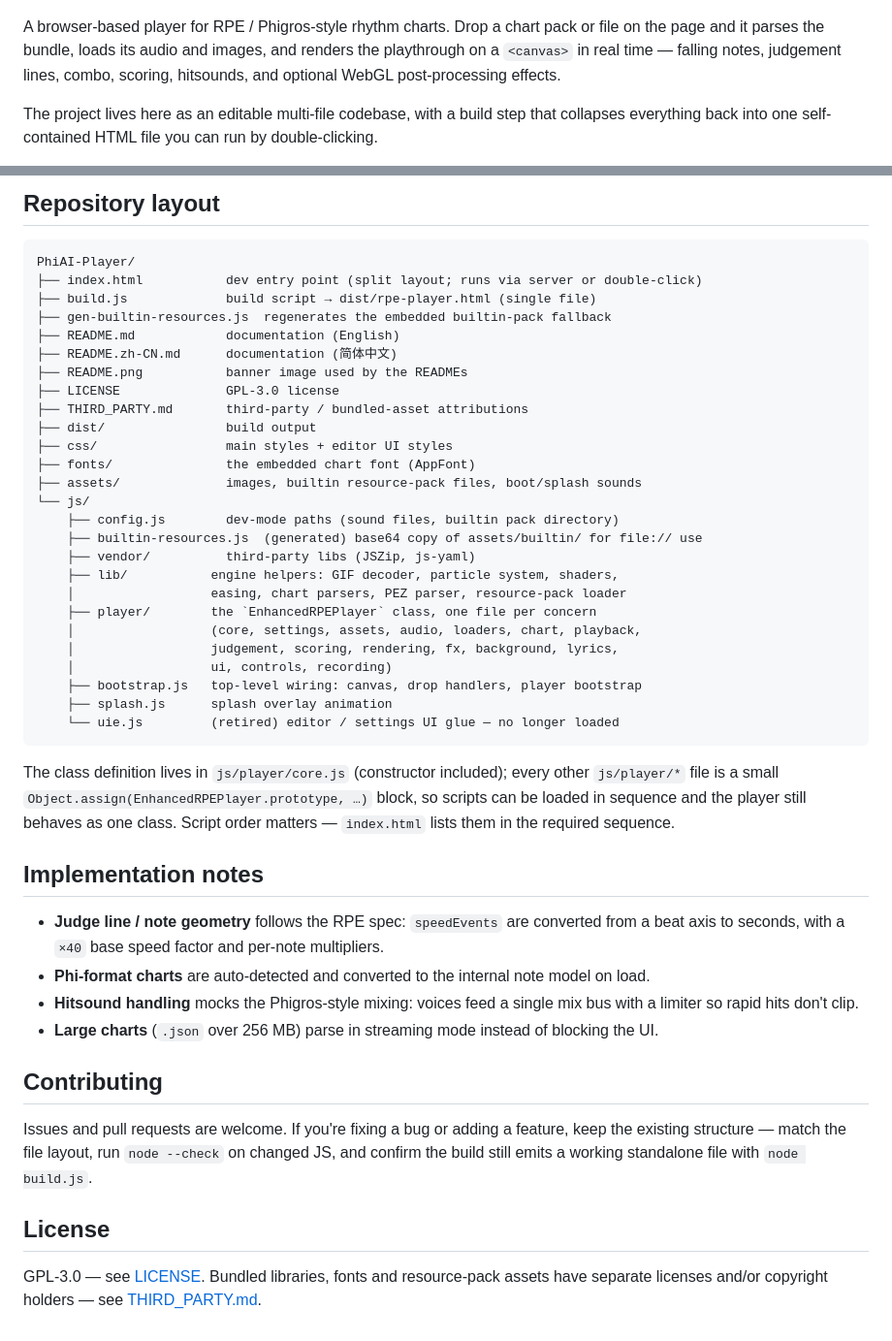
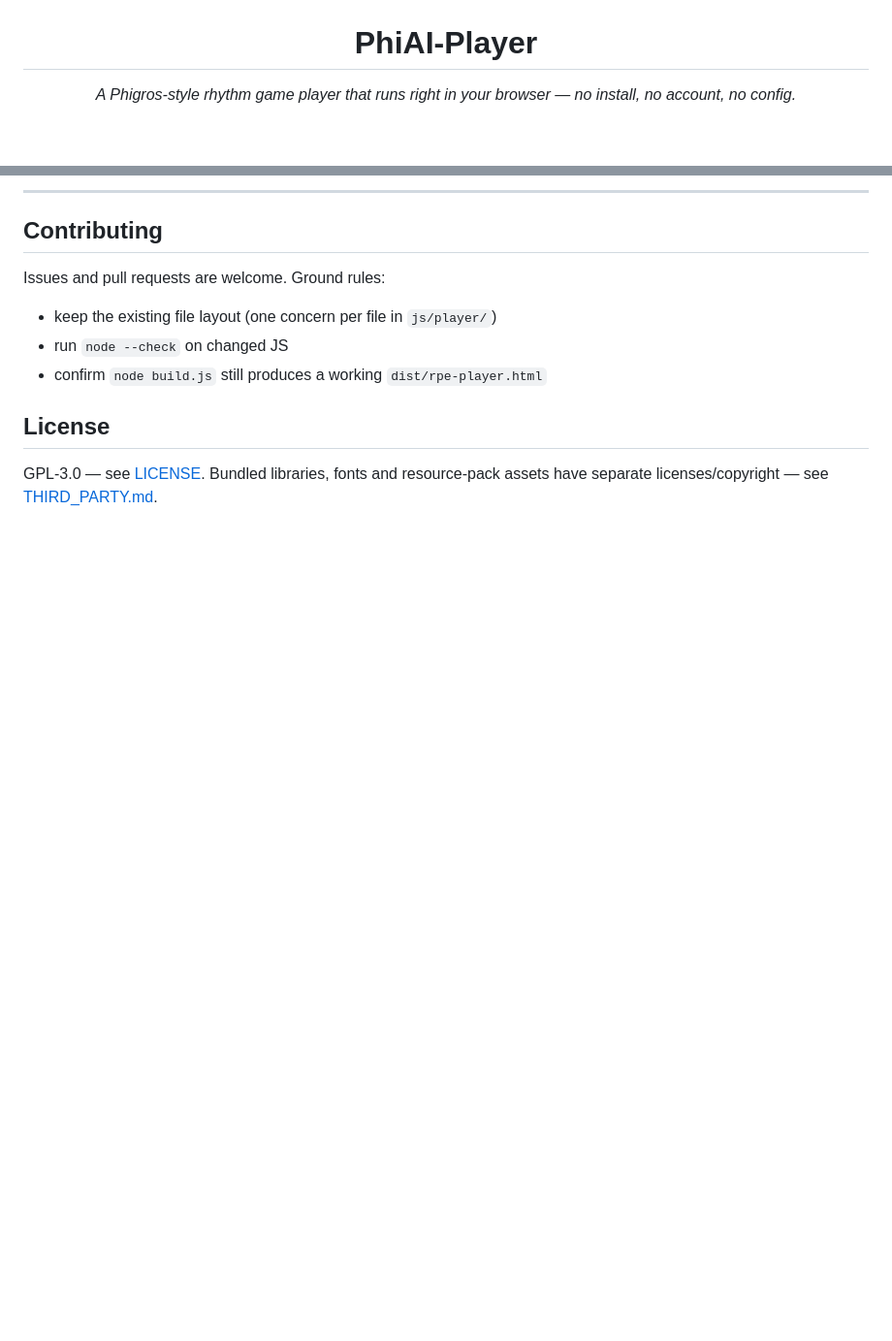
Before and after one commit to DVD1145/AIRE-Player, a Markdown page: README.md, 2 parts joined by grey strips. Shown at 97% size. Rendered like a GitHub page; blank space fills up the shorter version.

Commit message:
docs: rewrite READMEs as a product landing page with quick start, highlights, roadmap

````diff
--- a/README.md
+++ b/README.md
@@ -4,11 +4,9 @@
   <img src="README.png" alt="PhiAI-Player">
 </p>
 
-A browser-based player for RPE / Phigros-style rhythm charts. Drop a chart pack or file on
-the page and it parses the bundle, loads its audio and images, and renders the playthrough on
-a `<canvas>` in real time — falling notes, judgement lines, combo, scoring, hitsounds, and
-optional WebGL post-processing effects.
+<h1 align="center">PhiAI-Player</h1>
 
-The project lives here as an editable multi-file codebase, with a build step that collapses
-everything back into one self-contained HTML file you can run by double-clicking.
+<p align="center">
+  <em>A Phigros-style rhythm game player that runs right in your browser — no install, no account, no config.</em>
+</p>
 
@@ -99,56 +114,14 @@ fully standalone file that runs from disk with a double-click.
-## Repository layout
-
-```
-PhiAI-Player/
-├── index.html           dev entry point (split layout; runs via server or double-click)
-├── build.js             build script → dist/rpe-player.html (single file)
-├── gen-builtin-resources.js  regenerates the embedded builtin-pack fallback
-├── README.md            documentation (English)
-├── README.zh-CN.md      documentation (简体中文)
-├── README.png           banner image used by the READMEs
-├── LICENSE              GPL-3.0 license
-├── THIRD_PARTY.md       third-party / bundled-asset attributions
-├── dist/                build output
-├── css/                 main styles + editor UI styles
-├── fonts/               the embedded chart font (AppFont)
-├── assets/              images, builtin resource-pack files, boot/splash sounds
-└── js/
-    ├── config.js        dev-mode paths (sound files, builtin pack directory)
-    ├── builtin-resources.js  (generated) base64 copy of assets/builtin/ for file:// use
-    ├── vendor/          third-party libs (JSZip, js-yaml)
-    ├── lib/           engine helpers: GIF decoder, particle system, shaders,
-    │                  easing, chart parsers, PEZ parser, resource-pack loader
-    ├── player/        the `EnhancedRPEPlayer` class, one file per concern
-    │                  (core, settings, assets, audio, loaders, chart, playback,
-    │                  judgement, scoring, rendering, fx, background, lyrics,
-    │                  ui, controls, recording)
-    ├── bootstrap.js   top-level wiring: canvas, drop handlers, player bootstrap
-    ├── splash.js      splash overlay animation
-    └── uie.js         (retired) editor / settings UI glue — no longer loaded
-```
-
-The class definition lives in `js/player/core.js` (constructor included); every other
-`js/player/*` file is a small `Object.assign(EnhancedRPEPlayer.prototype, …)` block, so
-scripts can be loaded in sequence and the player still behaves as one class. Script order
-matters — `index.html` lists them in the required sequence.
-
-## Implementation notes
-
-- **Judge line / note geometry** follows the RPE spec: `speedEvents` are converted from a beat
-  axis to seconds, with a `×40` base speed factor and per-note multipliers.
-- **Phi-format charts** are auto-detected and converted to the internal note model on load.
-- **Hitsound handling** mocks the Phigros-style mixing: voices feed a single mix bus with a
-  limiter so rapid hits don't clip.
-- **Large charts** (`.json` over 256 MB) parse in streaming mode instead of blocking the UI.
+---
 
 ## Contributing
 
-Issues and pull requests are welcome. If you're fixing a bug or adding a feature, keep the
-existing structure — match the file layout, run `node --check` on changed JS, and confirm the
-build still emits a working standalone file with `node build.js`.
+Issues and pull requests are welcome. Ground rules:
+
+- keep the existing file layout (one concern per file in `js/player/`)
+- run `node --check` on changed JS
+- confirm `node build.js` still produces a working `dist/rpe-player.html`
 
 ## License
 
-GPL-3.0 — see [LICENSE](LICENSE). Bundled libraries, fonts and resource-pack
-assets have separate licenses and/or copyright holders — see
-[THIRD_PARTY.md](THIRD_PARTY.md).
+GPL-3.0 — see [LICENSE](LICENSE). Bundled libraries, fonts and resource-pack assets have
+separate licenses/copyright — see [THIRD_PARTY.md](THIRD_PARTY.md).
````
Also changed, not shown: other parts of README.md (+84 -67 lines), README.zh-CN.md (+79 -94 lines).
